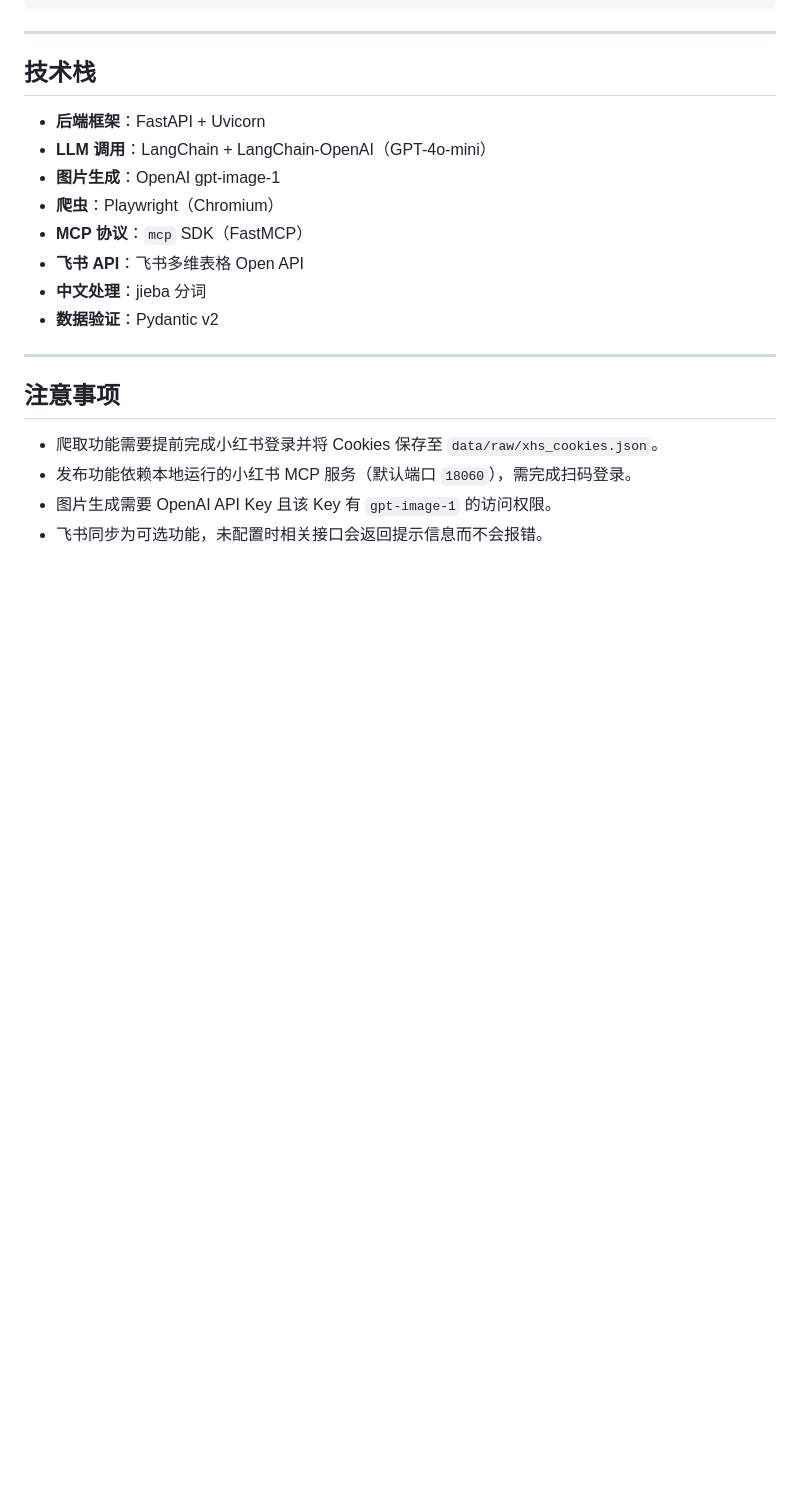
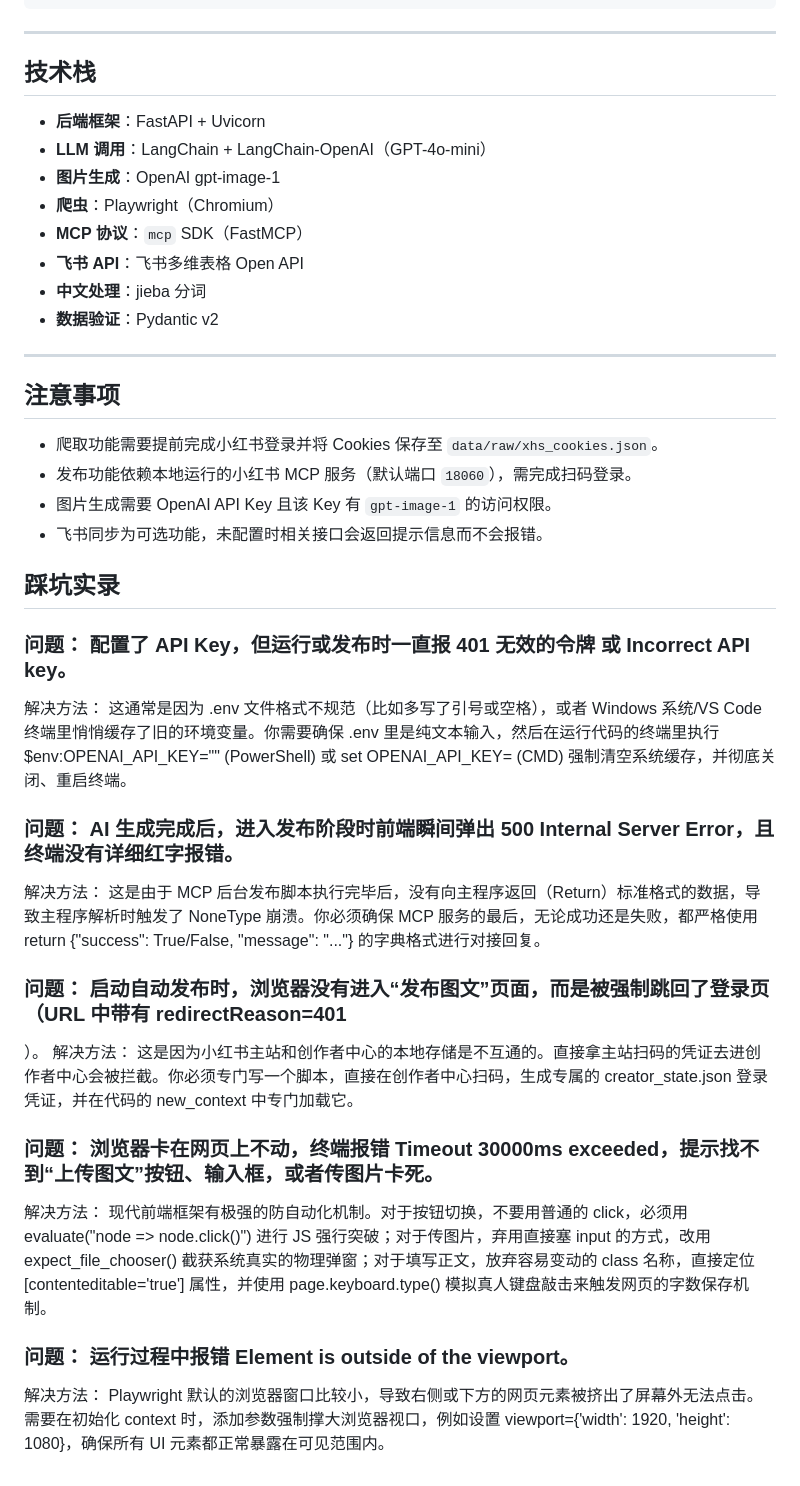
Before and after one commit to LIW-1314/xhs_auto_agent, a Markdown page: README.md, the part around one of its changes. Drawn GitHub-style; blank space fills up the shorter version.

```diff
--- a/README.md
+++ b/README.md
@@ -153,3 +170,16 @@ xhs_content_agent/
 - 发布功能依赖本地运行的小红书 MCP 服务（默认端口 `18060`），需完成扫码登录。
 - 图片生成需要 OpenAI API Key 且该 Key 有 `gpt-image-1` 的访问权限。
 - 飞书同步为可选功能，未配置时相关接口会返回提示信息而不会报错。
+
+## 踩坑实录
+### 问题： 配置了 API Key，但运行或发布时一直报 401 无效的令牌 或 Incorrect API key。
+解决方法： 这通常是因为 .env 文件格式不规范（比如多写了引号或空格），或者 Windows 系统/VS Code 终端里悄悄缓存了旧的环境变量。你需要确保 .env 里是纯文本输入，然后在运行代码的终端里执行 $env:OPENAI_API_KEY="" (PowerShell) 或 set OPENAI_API_KEY= (CMD) 强制清空系统缓存，并彻底关闭、重启终端。
+### 问题： AI 生成完成后，进入发布阶段时前端瞬间弹出 500 Internal Server Error，且终端没有详细红字报错。
+解决方法： 这是由于 MCP 后台发布脚本执行完毕后，没有向主程序返回（Return）标准格式的数据，导致主程序解析时触发了 NoneType 崩溃。你必须确保 MCP 服务的最后，无论成功还是失败，都严格使用 return {"success": True/False, "message": "..."} 的字典格式进行对接回复。
+### 问题： 启动自动发布时，浏览器没有进入“发布图文”页面，而是被强制跳回了登录页（URL 中带有 redirectReason=401
+）。
+解决方法： 这是因为小红书主站和创作者中心的本地存储是不互通的。直接拿主站扫码的凭证去进创作者中心会被拦截。你必须专门写一个脚本，直接在创作者中心扫码，生成专属的 creator_state.json 登录凭证，并在代码的 new_context 中专门加载它。
+### 问题： 浏览器卡在网页上不动，终端报错 Timeout 30000ms exceeded，提示找不到“上传图文”按钮、输入框，或者传图片卡死。
+解决方法： 现代前端框架有极强的防自动化机制。对于按钮切换，不要用普通的 click，必须用 evaluate("node => node.click()") 进行 JS 强行突破；对于传图片，弃用直接塞 input 的方式，改用 expect_file_chooser() 截获系统真实的物理弹窗；对于填写正文，放弃容易变动的 class 名称，直接定位 [contenteditable='true'] 属性，并使用 page.keyboard.type() 模拟真人键盘敲击来触发网页的字数保存机制。
+### 问题： 运行过程中报错 Element is outside of the viewport。
+解决方法： Playwright 默认的浏览器窗口比较小，导致右侧或下方的网页元素被挤出了屏幕外无法点击。需要在初始化 context 时，添加参数强制撑大浏览器视口，例如设置 viewport={'width': 1920, 'height': 1080}，确保所有 UI 元素都正常暴露在可见范围内。
```
Also changed, not shown: other parts of README.md (+20 -3 lines).
